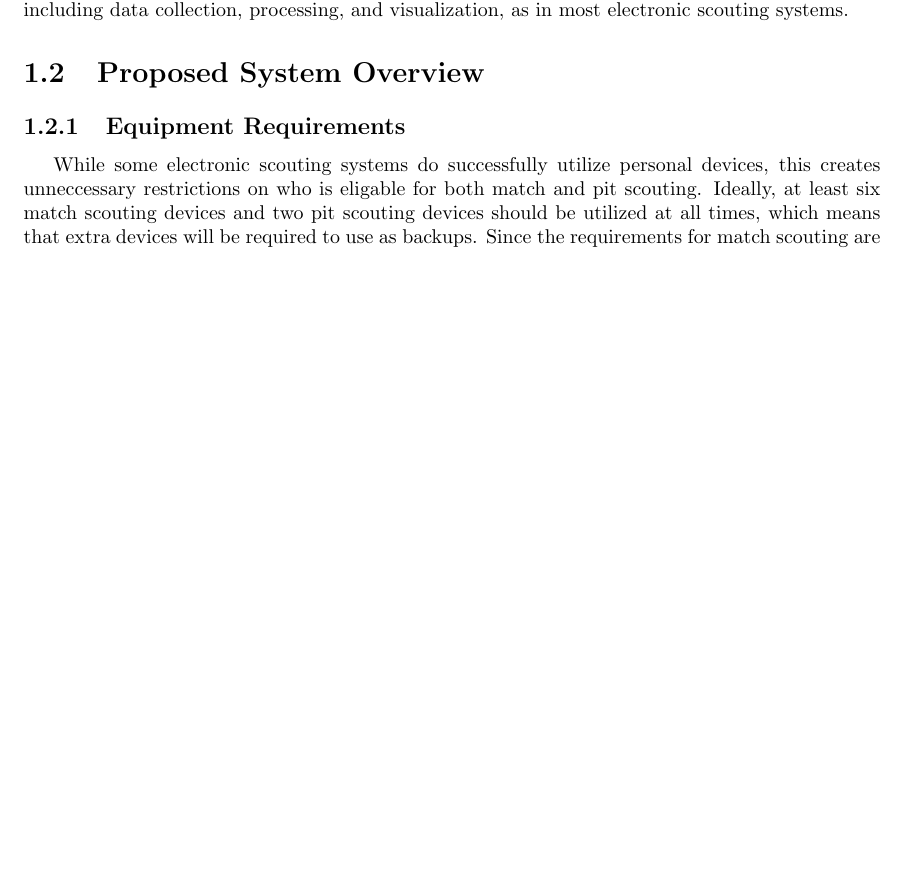
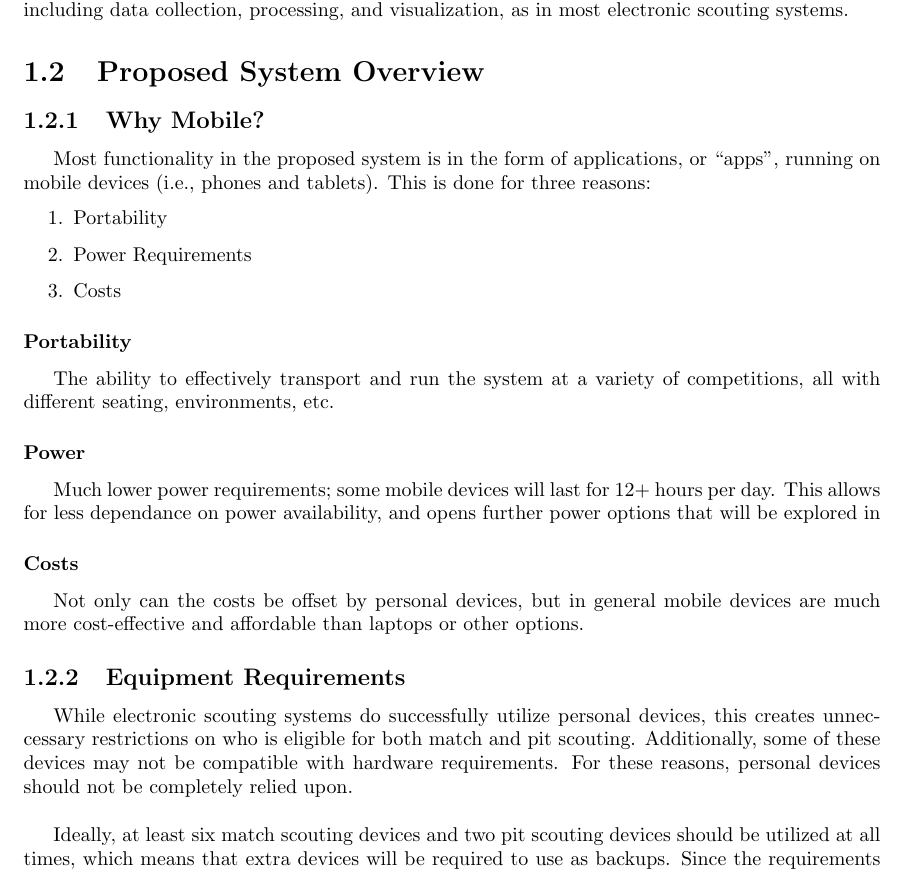
Before and after one commit to WardBenjamin/ElectronicScoutingProposal, a LaTeX document (ElectronicScoutingSystemProposal.tex): part of page 4 of 4, cut so that both start at the same text, the shorter picture padded with empty space. Compiled offline with pdfLaTeX.

Commit message:
Documentation, "Why mobile" subsection, add .gitignore

```diff
--- a/ElectronicScoutingSystemProposal.tex
+++ b/ElectronicScoutingSystemProposal.tex
@@ -59,9 +77,33 @@ From past experience, as Chantilly Robotics has used a paper and pencil system s
 
 \section{Proposed System Overview}
 
+\subsection{Why Mobile?}
+
+Most functionality in the proposed system is in the form of applications, or \lq\lq{apps}\rq\rq{}, running on mobile devices (i.e., phones and tablets). This is done for three reasons:
+
+\begin{enumerate}
+\item Portability
+\item Power Requirements
+\item Costs
+\end{enumerate}
+
+\subsubsection*{Portability}
+
+The ability to effectively transport and run the system at a variety of competitions, all with different seating, environments, etc.
+
+\subsubsection*{Power}
+
+Much lower power requirements; some mobile devices will last for 12+ hours per day. This allows for less dependance on power availability, and opens further power options that will be explored in
+
+\subsubsection*{Costs}
+
+Not only can the costs be offset by personal devices, but in general mobile devices are much more cost-effective and affordable than laptops or other options.
+
 \subsection{Equipment Requirements}
 
-While some electronic scouting systems do successfully utilize personal devices, this creates unneccessary restrictions on who is eligable for both match and pit scouting. Ideally, at least six match scouting devices and two pit scouting devices should be utilized at all times, which means that extra devices will be required to use as backups. Since the requirements for match scouting are slightly different than those of pit scouting in terms of device requirements, the two pools of devices cannot be shared without undue expense. The requirements for scouting devices are as follows:
+While electronic scouting systems do successfully utilize personal devices, this creates unneccessary restrictions on who is eligible for both match and pit scouting. Additionally, some of these devices may not be compatible with hardware requirements. For these reasons, personal devices should not be completely relied upon. \newline
+
+Ideally, at least six match scouting devices and two pit scouting devices should be utilized at all times, which means that extra devices will be required to use as backups. Since the requirements for match scouting are slightly different than those of pit scouting in terms of device requirements, the two pools of devices cannot be shared without undue expense. The requirements for scouting devices are as follows:
 
 \begin{center}
  \begin{tabular}{||c|c|c||}
```
Also changed, not shown: ElectronicScoutingSystemProposal.tex (28 more changed lines), 1 other file.
